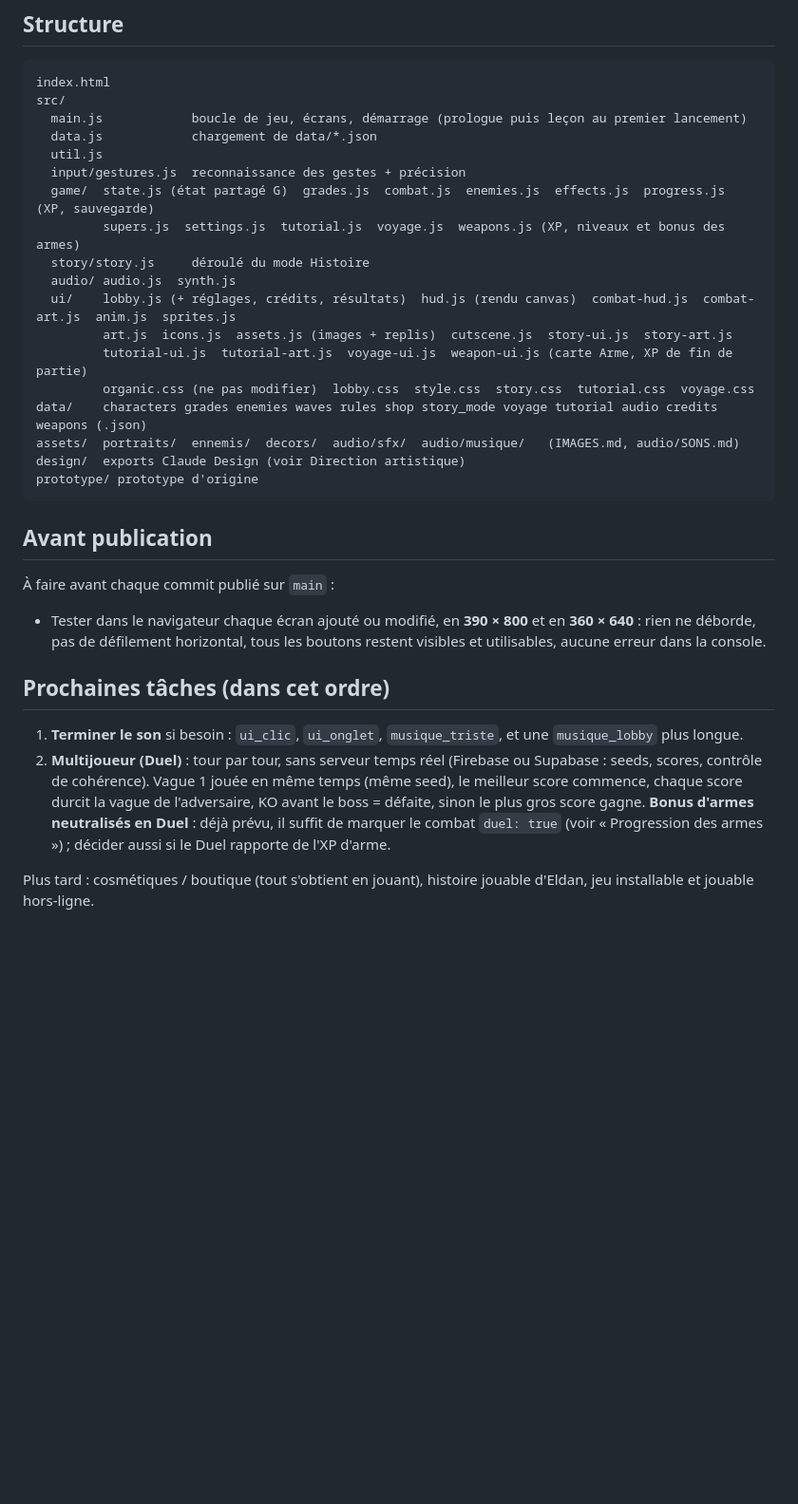
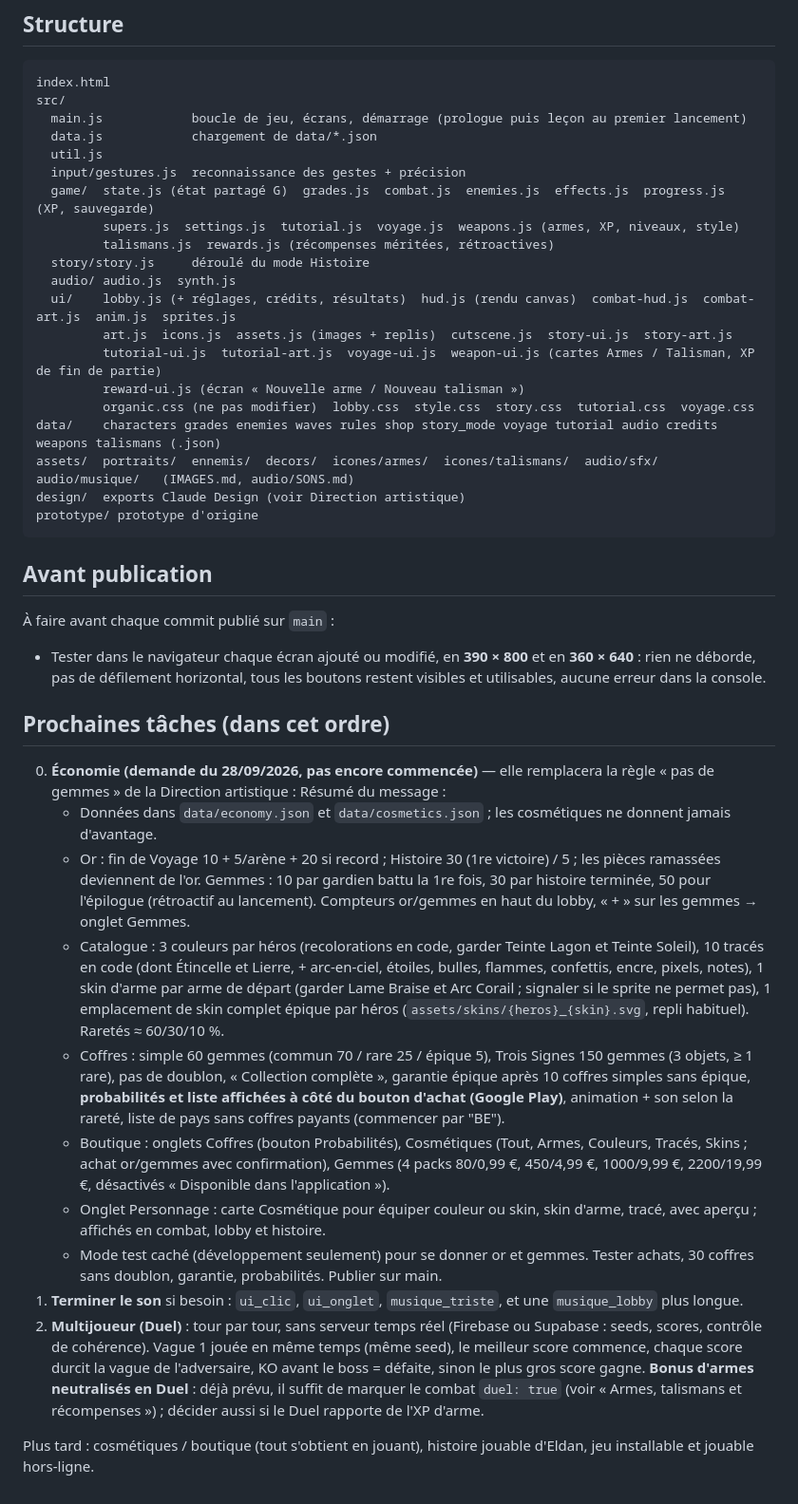
Before and after one commit to Cronos2A/trois-signes, a Markdown page: CLAUDE.md, the part around one of its changes. Shown at 95% size. Rendered like a GitHub page; blank space fills up the shorter version.

````diff
--- a/CLAUDE.md
+++ b/CLAUDE.md
@@ -169,15 +190,17 @@ src/
   util.js
   input/gestures.js  reconnaissance des gestes + précision
   game/  state.js (état partagé G)  grades.js  combat.js  enemies.js  effects.js  progress.js (XP, sauvegarde)
-         supers.js  settings.js  tutorial.js  voyage.js  weapons.js (XP, niveaux et bonus des armes)
+         supers.js  settings.js  tutorial.js  voyage.js  weapons.js (armes, XP, niveaux, style)
+         talismans.js  rewards.js (récompenses méritées, rétroactives)
   story/story.js     déroulé du mode Histoire
   audio/ audio.js  synth.js
   ui/    lobby.js (+ réglages, crédits, résultats)  hud.js (rendu canvas)  combat-hud.js  combat-art.js  anim.js  sprites.js
          art.js  icons.js  assets.js (images + replis)  cutscene.js  story-ui.js  story-art.js
-         tutorial-ui.js  tutorial-art.js  voyage-ui.js  weapon-ui.js (carte Arme, XP de fin de partie)
+         tutorial-ui.js  tutorial-art.js  voyage-ui.js  weapon-ui.js (cartes Armes / Talisman, XP de fin de partie)
+         reward-ui.js (écran « Nouvelle arme / Nouveau talisman »)
          organic.css (ne pas modifier)  lobby.css  style.css  story.css  tutorial.css  voyage.css
-data/    characters grades enemies waves rules shop story_mode voyage tutorial audio credits weapons (.json)
-assets/  portraits/  ennemis/  decors/  audio/sfx/  audio/musique/   (IMAGES.md, audio/SONS.md)
+data/    characters grades enemies waves rules shop story_mode voyage tutorial audio credits weapons talismans (.json)
+assets/  portraits/  ennemis/  decors/  icones/armes/  icones/talismans/  audio/sfx/  audio/musique/   (IMAGES.md, audio/SONS.md)
 design/  exports Claude Design (voir Direction artistique)
 prototype/ prototype d'origine
 ```
@@ -188,10 +211,30 @@ prototype/ prototype d'origine
   pas de défilement horizontal, tous les boutons restent visibles et utilisables, aucune erreur dans la console.
 
 ## Prochaines tâches (dans cet ordre)
+0. **Économie (demande du 28/09/2026, pas encore commencée)** — elle remplacera la règle « pas de gemmes » de la Direction artistique :
+   Résumé du message :
+   - Données dans `data/economy.json` et `data/cosmetics.json` ; les cosmétiques ne donnent jamais d'avantage.
+   - Or : fin de Voyage 10 + 5/arène + 20 si record ; Histoire 30 (1re victoire) / 5 ; les pièces ramassées deviennent de l'or.
+     Gemmes : 10 par gardien battu la 1re fois, 30 par histoire terminée, 50 pour l'épilogue (rétroactif au lancement).
+     Compteurs or/gemmes en haut du lobby, « + » sur les gemmes → onglet Gemmes.
+   - Catalogue : 3 couleurs par héros (recolorations en code, garder Teinte Lagon et Teinte Soleil), 10 tracés en code
+     (dont Étincelle et Lierre, + arc-en-ciel, étoiles, bulles, flammes, confettis, encre, pixels, notes), 1 skin d'arme par arme
+     de départ (garder Lame Braise et Arc Corail ; signaler si le sprite ne permet pas), 1 emplacement de skin complet
+     épique par héros (`assets/skins/{heros}_{skin}.svg`, repli habituel). Raretés ≈ 60/30/10 %.
+   - Coffres : simple 60 gemmes (commun 70 / rare 25 / épique 5), Trois Signes 150 gemmes (3 objets, ≥ 1 rare), pas de doublon,
+     « Collection complète », garantie épique après 10 coffres simples sans épique, **probabilités et liste affichées à côté du
+     bouton d'achat (Google Play)**, animation + son selon la rareté, liste de pays sans coffres payants (commencer par "BE").
+   - Boutique : onglets Coffres (bouton Probabilités), Cosmétiques (Tout, Armes, Couleurs, Tracés, Skins ; achat or/gemmes
+     avec confirmation), Gemmes (4 packs 80/0,99 €, 450/4,99 €, 1000/9,99 €, 2200/19,99 €, désactivés « Disponible dans
+     l'application »).
+   - Onglet Personnage : carte Cosmétique pour équiper couleur ou skin, skin d'arme, tracé, avec aperçu ; affichés en combat,
+     lobby et histoire.
+   - Mode test caché (développement seulement) pour se donner or et gemmes. Tester achats, 30 coffres sans doublon, garantie,
+     probabilités. Publier sur main.
 1. **Terminer le son** si besoin : `ui_clic`, `ui_onglet`, `musique_triste`, et une `musique_lobby` plus longue.
 2. **Multijoueur (Duel)** : tour par tour, sans serveur temps réel (Firebase ou Supabase : seeds, scores, contrôle de cohérence).
    Vague 1 jouée en même temps (même seed), le meilleur score commence, chaque score durcit la vague de l'adversaire,
    KO avant le boss = défaite, sinon le plus gros score gagne. **Bonus d'armes neutralisés en Duel** : déjà prévu,
-   il suffit de marquer le combat `duel: true` (voir « Progression des armes ») ; décider aussi si le Duel rapporte de l'XP d'arme.
+   il suffit de marquer le combat `duel: true` (voir « Armes, talismans et récompenses ») ; décider aussi si le Duel rapporte de l'XP d'arme.
 
 Plus tard : cosmétiques / boutique (tout s'obtient en jouant), histoire jouable d'Eldan, jeu installable et jouable hors-ligne.
````
Also changed, not shown: other parts of CLAUDE.md (+34 -13 lines).
